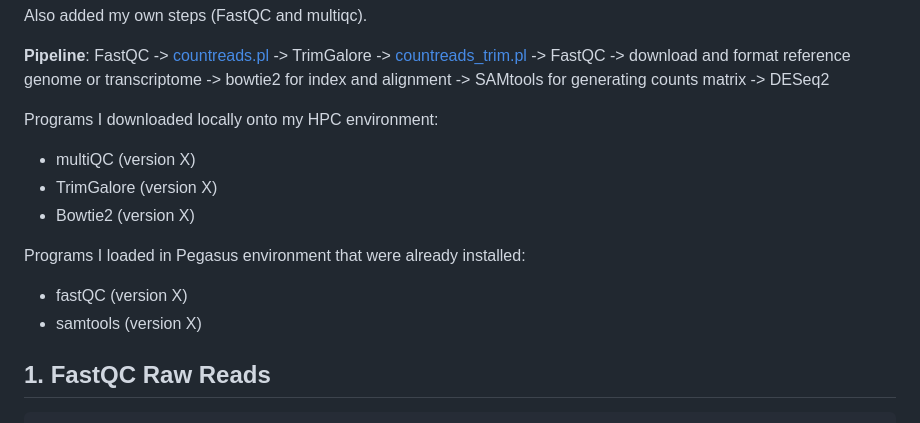
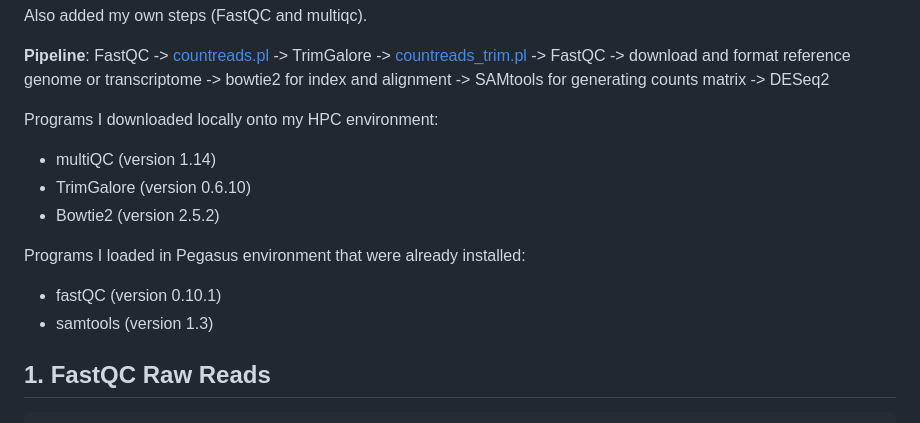
Before and after one commit to ademerlis/AcerCCC, a Markdown page: bioinformatics/README.md, the part around the change. Drawn GitHub-style.

```diff
--- a/bioinformatics/README.md
+++ b/bioinformatics/README.md
@@ -11,13 +11,13 @@ Also added my own steps (FastQC and multiqc).
 **Pipeline**: FastQC -> [countreads.pl](https://github.com/z0on/tag-based_RNAseq/blob/master/countreads.pl) -> TrimGalore -> [countreads_trim.pl](https://github.com/mstudiva/tag-based_RNAseq/blob/master/countreads_trim.pl) -> FastQC -> download and format reference genome or transcriptome -> bowtie2 for index and alignment -> SAMtools for generating counts matrix -> DESeq2
 
 Programs I downloaded locally onto my HPC environment:
-- multiQC (version X)
-- TrimGalore (version X)
-- Bowtie2 (version X)
+- multiQC (version 1.14)
+- TrimGalore (version 0.6.10)
+- Bowtie2 (version 2.5.2)
 
 Programs I loaded in Pegasus environment that were already installed:
-- fastQC (version X)
-- samtools (version X)
+- fastQC (version 0.10.1)
+- samtools (version 1.3)
 
 ## 1. FastQC Raw Reads
 
```
